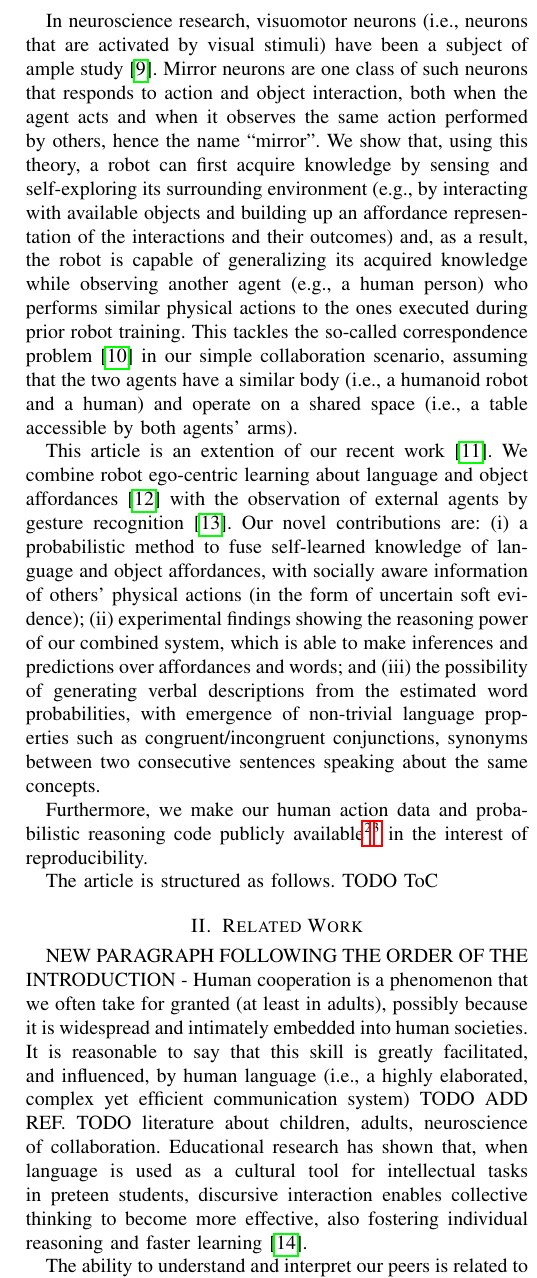
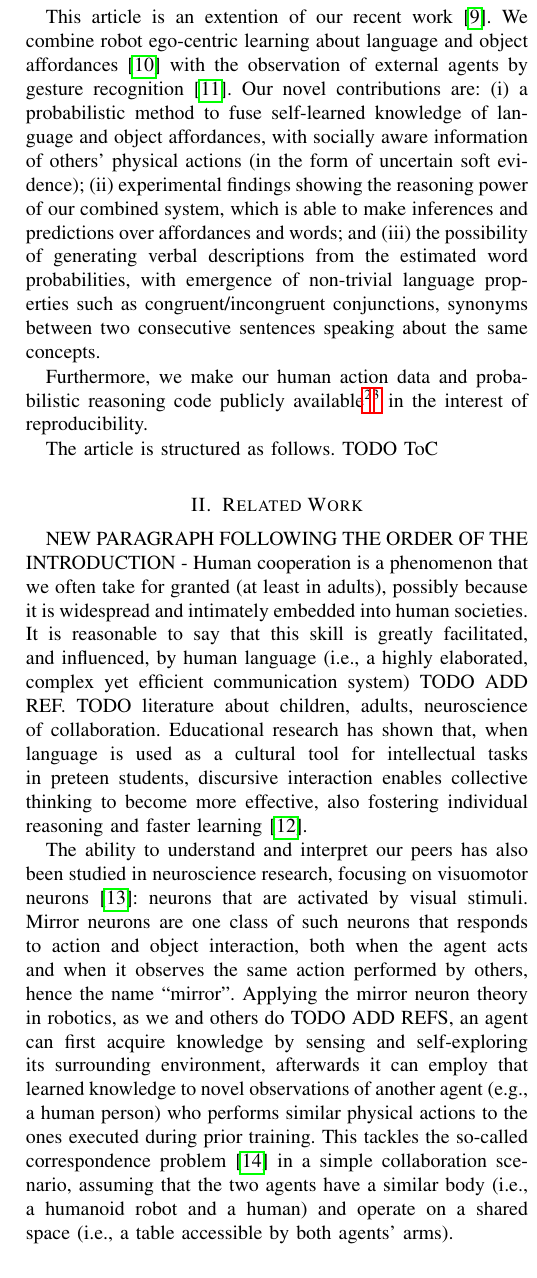
Before and after one commit to gsaponaro/tcds-gestures, a LaTeX paper (article/2017-11_submission/gsaponaro-tcds2017language.tex, which reads article/2017-11_submission/introduction.tex, article/2017-11_submission/related_work.tex): part of one column of page 2 of 11, cut at the place of the change. Compiled offline with pdfLaTeX; a missing font is replaced by an installed copy or a similar font; a LaTeX package or settings file that is missing is left out.

Commit message:
Move mirror neurons to Related Work; shorten it

```diff
--- a/article/2017-11_submission/introduction.tex
+++ b/article/2017-11_submission/introduction.tex
@@ -30,12 +30,6 @@ In this line of research, which we follow, robots are experimental platforms.
 They are used to verify theoretical models of emergence and development of cognition.
 The rationale is the following: if a model is instantiated inside a system physically embedded in the real world, many things can be learned about its strengths and limitations.
 This is often accompanied by probabilistic and statistical methods~\cite{pearl:2014:probabilistic}.
-
-% paragraph about neuroscience, and correspondence problem in robotics
-In neuroscience research, visuomotor neurons~(i.e., neurons that are activated by visual stimuli) have been a subject of ample study~\cite{rizzolatti:2001:nrn}.
-Mirror neurons are one class of such neurons that responds to action and object interaction, both when the agent acts and when it observes the same action performed by others, hence the name ``mirror''.
-We show that, using this theory, a robot can first acquire knowledge by sensing and self-exploring its surrounding environment~(e.g., by interacting with available objects and building up an affordance representation of the interactions and their outcomes) and, as a result, the robot is capable of generalizing its acquired knowledge while observing another agent~(e.g., a human person) who performs similar physical actions to the ones executed during prior robot training.
-This tackles the so-called correspondence problem~\cite{nehaniv:2002:correspondence} in our simple collaboration scenario, assuming that the two agents have a similar body~(i.e., a humanoid robot and a human) and operate on a shared space~(i.e., a table accessible by both agents' arms).
 
 % paragraph summarizing our contributions and comparing with the GLU article
 This article is an extention of our recent work~\cite{saponaro:2017:glu}.
--- a/article/2017-11_submission/related_work.tex
+++ b/article/2017-11_submission/related_work.tex
@@ -9,8 +9,12 @@ TODO literature about children, adults, neuroscience of collaboration.
 Educational research has shown that, when language is used as a cultural tool for intellectual tasks in preteen students, discursive interaction enables collective thinking to become more effective, also fostering individual reasoning and faster learning~\cite{rojas:2003:ijer}. % related: leman:2000 (age 7--9)
 
 % HRC, mirror/correspondence
+The ability to understand and interpret our peers has also been studied in neuroscience research, focusing on visuomotor neurons~\cite{rizzolatti:2001:nrn}: neurons that are activated by visual stimuli.
+Mirror neurons are one class of such neurons that responds to action and object interaction, both when the agent acts and when it observes the same action performed by others, hence the name ``mirror''.
+Applying the mirror neuron theory in robotics, as we and others do TODO ADD REFS, an agent can first acquire knowledge by sensing and self-exploring its surrounding environment, %~(e.g., by interacting with available objects and building up an affordance representation of the interactions and their outcomes)
+afterwards it can employ that learned knowledge to novel observations of another agent~(e.g., a human person) who performs similar physical actions to the ones executed during prior training.
+This tackles the so-called correspondence problem~\cite{nehaniv:2002:correspondence} in a simple collaboration scenario, assuming that the two agents have a similar body~(i.e., a humanoid robot and a human) and operate on a shared space~(i.e., a table accessible by both agents' arms).
 
-The ability to understand and interpret our peers is related to the theory of mirror neurons which we brought up in Sec.~\ref{sec:intro}.
 A large body of neuroscience and psychology studies build upon this theory, based on the principle that perceptual input can be linked with the human action system for predicting future outcomes of actions, i.e., the effect of actions, particularly when the person possesses concrete prior personal experience of the actions being observed in others~\cite{aglioti:2008:basketball,knoblich:2001:psychsci}.
 This has also been exploited under the deep learning paradigm~\cite{kim:2017:nn}, by using a \ac{MTRNN} to have an artificial simulated agent infer human intention from joint information about object affordances and human actions.
 One difference between this line of research and ours is that we use real, noisy data acquired from robots and sensors to test our models~(we also make the data publicly available), instead of virtual simulations which, by nature, cannot model all the physical events and unpredictability of the real world.
```
